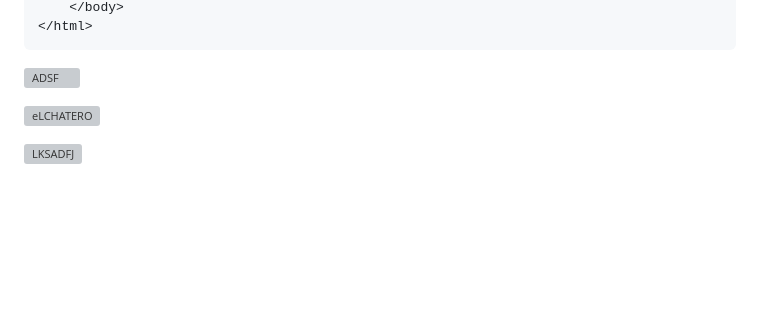
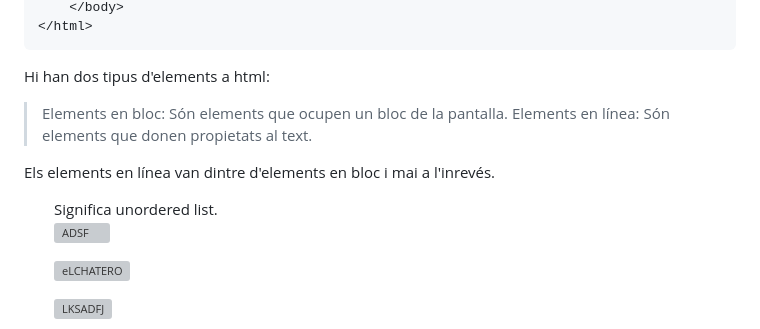
Before and after one commit to GuillemAgullo/M04uf1, a Markdown page: README.md, the part around the change printed below. Rendered like a GitHub page; blank space fills up the shorter version; grey boxes are pictures that could not be loaded.

````diff
--- a/README.md
+++ b/README.md
@@ -104,6 +106,16 @@ La estructura d'un document html és:
 	</body>
 </html>
 ```
+Hi han dos tipus d'elements a html:
+> Elements en bloc:
+	Són elements que ocupen un bloc de la pantalla.
+> Elements en línea:
+	Són elements que donen propietats al text.
+
+Els elements en línea van dintre d'elements en bloc i mai a l'inrevés.
+
+<ul> Significa unordered list.
+
 
 
 
````
Also changed, not shown: other parts of README.md (+4 -2 lines).
